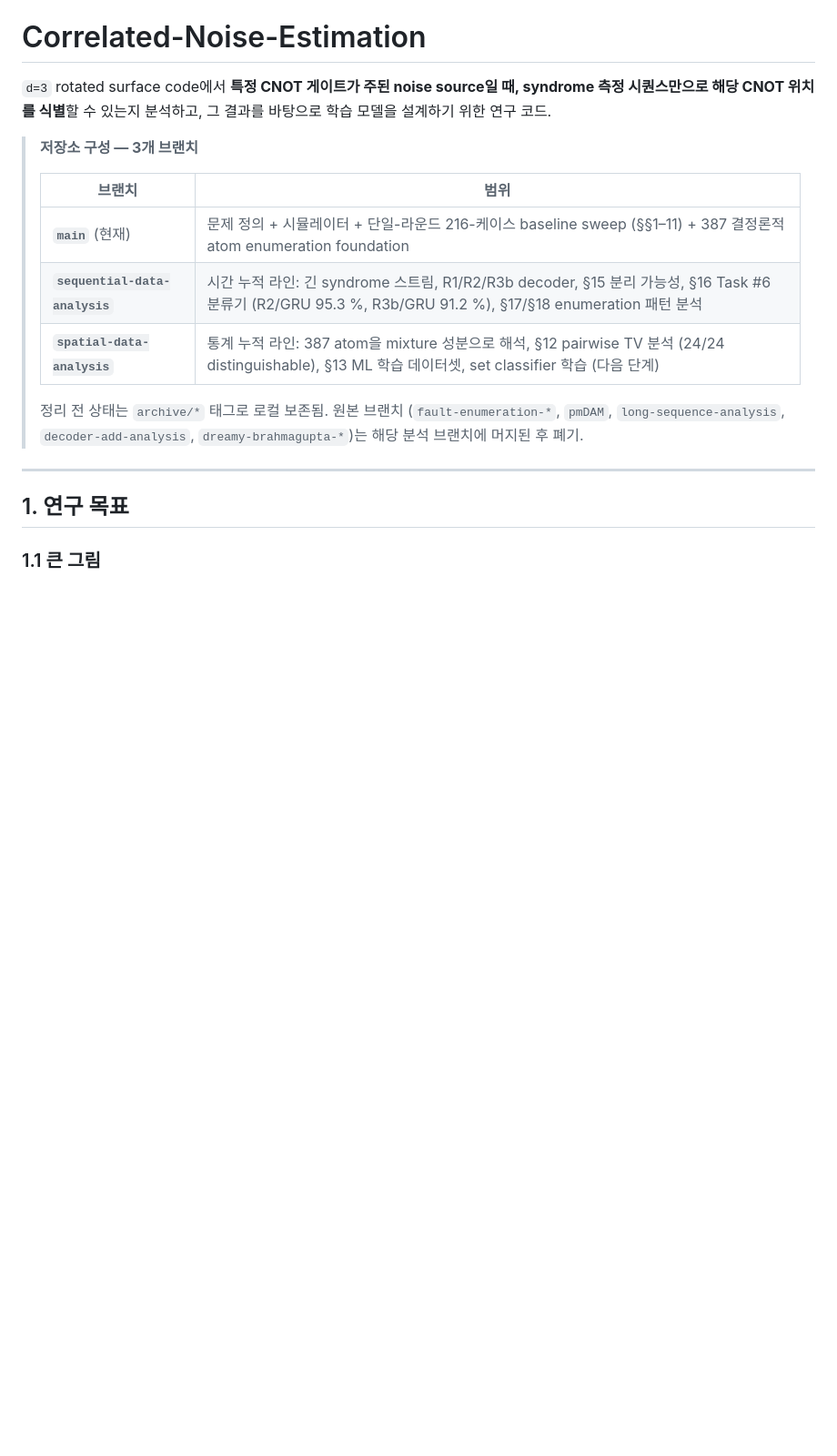
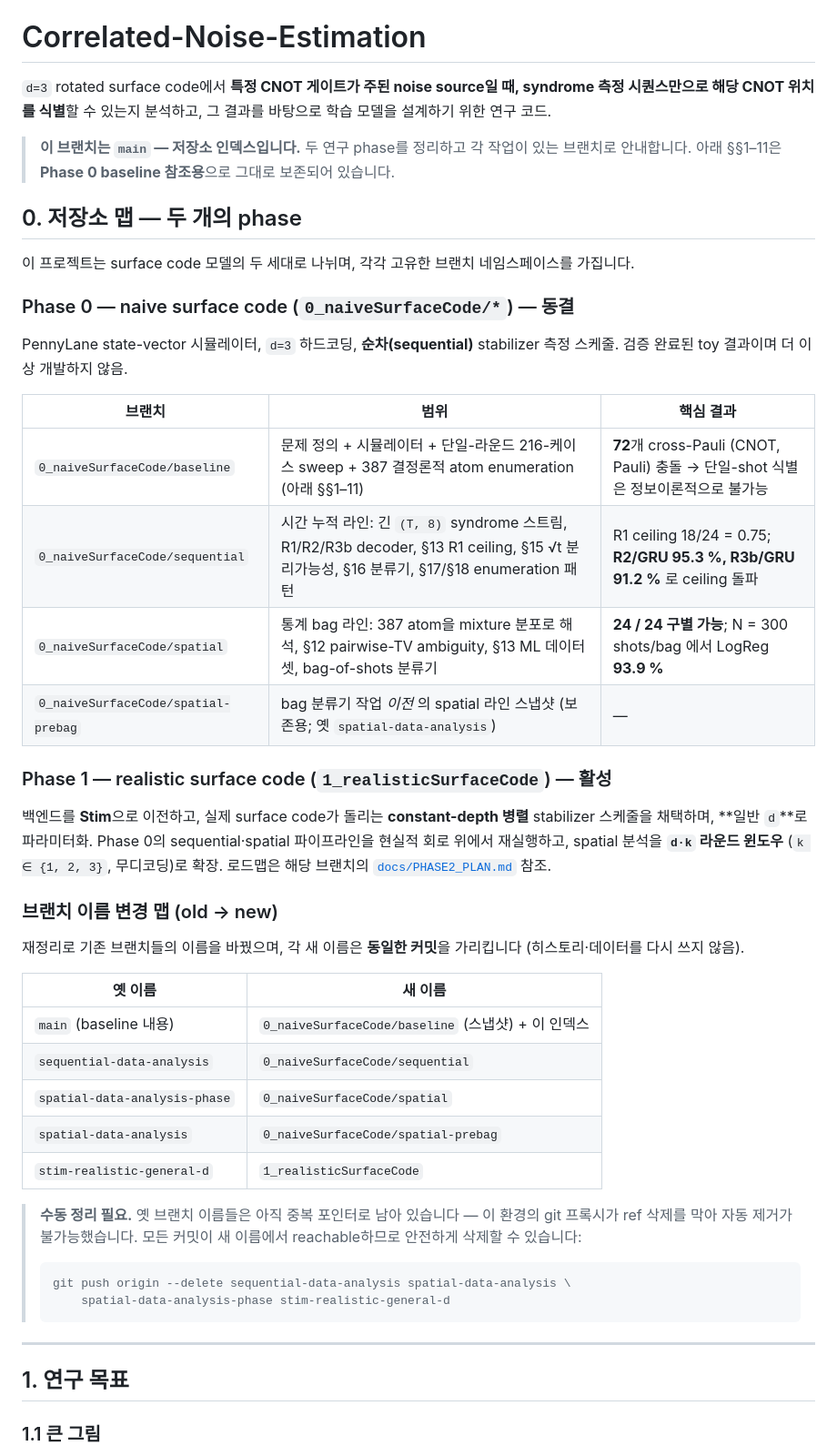
Before and after one commit to Han-JaeHoon/Correlated-Noise-Estimation, a Markdown page: README_kor.md, the part around the change. Shown at 91% size. GitHub-like rendering; blank space fills up the shorter version.

````diff
--- a/README_kor.md
+++ b/README_kor.md
@@ -2,15 +2,56 @@
 
 `d=3` rotated surface code에서 **특정 CNOT 게이트가 주된 noise source일 때, syndrome 측정 시퀀스만으로 해당 CNOT 위치를 식별**할 수 있는지 분석하고, 그 결과를 바탕으로 학습 모델을 설계하기 위한 연구 코드.
 
-> **저장소 구성 — 3개 브랜치**
+> **이 브랜치는 `main` — 저장소 인덱스입니다.** 두 연구 phase를 정리하고 각
+> 작업이 있는 브랜치로 안내합니다. 아래 §§1–11은 **Phase 0 baseline 참조용**으로
+> 그대로 보존되어 있습니다.
+
+## 0. 저장소 맵 — 두 개의 phase
+
+이 프로젝트는 surface code 모델의 두 세대로 나뉘며, 각각 고유한 브랜치
+네임스페이스를 가집니다.
+
+### Phase 0 — naive surface code (`0_naiveSurfaceCode/*`) — 동결
+
+PennyLane state-vector 시뮬레이터, `d=3` 하드코딩, **순차(sequential)** stabilizer
+측정 스케줄. 검증 완료된 toy 결과이며 더 이상 개발하지 않음.
+
+| 브랜치 | 범위 | 핵심 결과 |
+|---|---|---|
+| `0_naiveSurfaceCode/baseline` | 문제 정의 + 시뮬레이터 + 단일-라운드 216-케이스 sweep + 387 결정론적 atom enumeration (아래 §§1–11) | **72**개 cross-Pauli (CNOT, Pauli) 충돌 → 단일-shot 식별은 정보이론적으로 불가능 |
+| `0_naiveSurfaceCode/sequential` | 시간 누적 라인: 긴 `(T, 8)` syndrome 스트림, R1/R2/R3b decoder, §13 R1 ceiling, §15 √t 분리가능성, §16 분류기, §17/§18 enumeration 패턴 | R1 ceiling 18/24 = 0.75; **R2/GRU 95.3 %, R3b/GRU 91.2 %** 로 ceiling 돌파 |
+| `0_naiveSurfaceCode/spatial` | 통계 bag 라인: 387 atom을 mixture 분포로 해석, §12 pairwise-TV ambiguity, §13 ML 데이터셋, bag-of-shots 분류기 | **24 / 24 구별 가능**; N = 300 shots/bag 에서 LogReg **93.9 %** |
+| `0_naiveSurfaceCode/spatial-prebag` | bag 분류기 작업 *이전* 의 spatial 라인 스냅샷 (보존용; 옛 `spatial-data-analysis`) | — |
+
+### Phase 1 — realistic surface code (`1_realisticSurfaceCode`) — 활성
+
+백엔드를 **Stim**으로 이전하고, 실제 surface code가 돌리는 **constant-depth 병렬**
+stabilizer 스케줄을 채택하며, **일반 `d`**로 파라미터화. Phase 0의 sequential·spatial
+파이프라인을 현실적 회로 위에서 재실행하고, spatial 분석을 **`d·k` 라운드 윈도우**
+(`k ∈ {1, 2, 3}`, 무디코딩)로 확장. 로드맵은 해당 브랜치의
+[`docs/PHASE2_PLAN.md`](docs/PHASE2_PLAN.md) 참조.
+
+### 브랜치 이름 변경 맵 (old → new)
+
+재정리로 기존 브랜치들의 이름을 바꿨으며, 각 새 이름은 **동일한 커밋**을 가리킵니다
+(히스토리·데이터를 다시 쓰지 않음).
+
+| 옛 이름 | 새 이름 |
+|---|---|
+| `main` (baseline 내용) | `0_naiveSurfaceCode/baseline` (스냅샷) + 이 인덱스 |
+| `sequential-data-analysis` | `0_naiveSurfaceCode/sequential` |
+| `spatial-data-analysis-phase` | `0_naiveSurfaceCode/spatial` |
+| `spatial-data-analysis` | `0_naiveSurfaceCode/spatial-prebag` |
+| `stim-realistic-general-d` | `1_realisticSurfaceCode` |
+
+> **수동 정리 필요.** 옛 브랜치 이름들은 아직 중복 포인터로 남아 있습니다 — 이
+> 환경의 git 프록시가 ref 삭제를 막아 자동 제거가 불가능했습니다. 모든 커밋이 새
+> 이름에서 reachable하므로 안전하게 삭제할 수 있습니다:
 >
-> | 브랜치 | 범위 |
-> |---|---|
-> | **`main`** (현재) | 문제 정의 + 시뮬레이터 + 단일-라운드 216-케이스 baseline sweep (§§1–11) + 387 결정론적 atom enumeration foundation |
-> | **`sequential-data-analysis`** | 시간 누적 라인: 긴 syndrome 스트림, R1/R2/R3b decoder, §15 분리 가능성, §16 Task #6 분류기 (R2/GRU 95.3 %, R3b/GRU 91.2 %), §17/§18 enumeration 패턴 분석 |
-> | **`spatial-data-analysis`** | 통계 누적 라인: 387 atom을 mixture 성분으로 해석, §12 pairwise TV 분석 (24/24 distinguishable), §13 ML 학습 데이터셋, set classifier 학습 (다음 단계) |
->
-> 정리 전 상태는 `archive/*` 태그로 로컬 보존됨. 원본 브랜치 (`fault-enumeration-*`, `pmDAM`, `long-sequence-analysis`, `decoder-add-analysis`, `dreamy-brahmagupta-*`)는 해당 분석 브랜치에 머지된 후 폐기.
+> ```bash
+> git push origin --delete sequential-data-analysis spatial-data-analysis \
+>     spatial-data-analysis-phase stim-realistic-general-d
+> ```
 
 ---
 
````
Also changed, not shown: README.md (+51 -8 lines).
